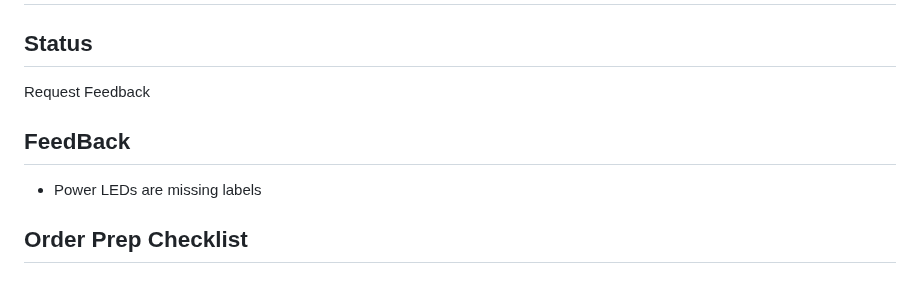
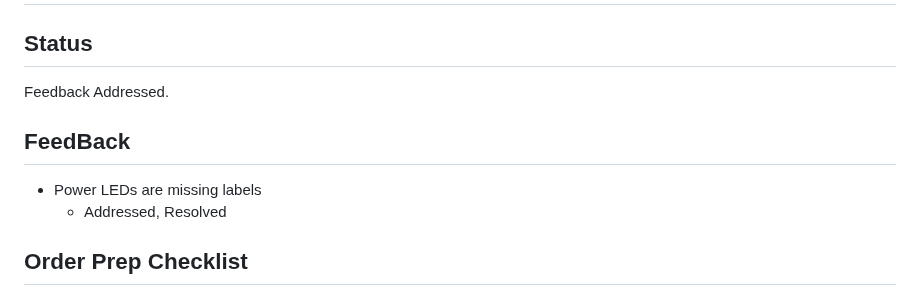
Before and after one commit to Schmorbonium/ECE-4710, a Markdown page: docs/markdown/peerReview2.md, the part around the change. GitHub-like rendering.

Commit message:
Addressed Feedback

```diff
--- a/docs/markdown/peerReview2.md
+++ b/docs/markdown/peerReview2.md
@@ -97,10 +97,11 @@ Please include layer 200 bmp with the default tName and tPlace for the top silks
 
 # Controller
 ## Status
-Request Feedback
+Feedback Addressed.
 ## FeedBack
 
 - Power LEDs are missing labels
+  - Addressed, Resolved
 
 ## Order Prep Checklist
 ### Peer Review Preparation Checklist
```
